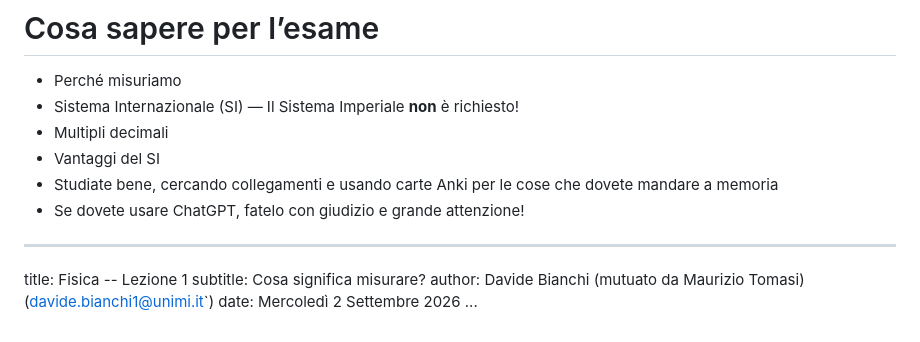
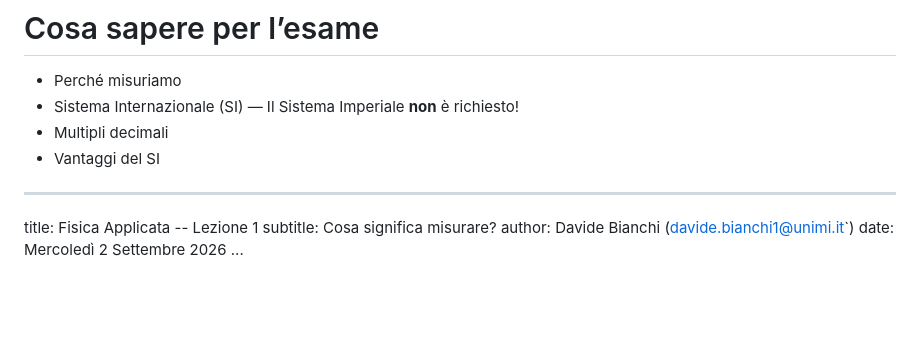
Before and after one commit to davide-bianchi-astro/tecniche-audio, a Markdown page: fisica_applicata_lezione-01.md, the part around the change. GitHub-like rendering; blank space fills up the shorter version.

```diff
--- a/fisica_applicata_lezione-01.md
+++ b/fisica_applicata_lezione-01.md
@@ -245,12 +245,10 @@ Sottolinea che la misurazione di qualcosa è un’attività della vita quotidian
 - Sistema Internazionale (SI) — Il Sistema Imperiale **non** è richiesto!
 - Multipli decimali
 - Vantaggi del SI
-- Studiate bene, cercando collegamenti e usando carte Anki per le cose che dovete mandare a memoria
-- Se dovete usare ChatGPT, fatelo con giudizio e grande attenzione!
 
 ---
-title: Fisica -- Lezione 1
+title: Fisica Applicata -- Lezione 1
 subtitle: Cosa significa misurare?
-author: Davide Bianchi (mutuato da Maurizio Tomasi) ([davide.bianchi1@unimi.it`](mailto:davide.bianchi1@unimi.it))
+author: Davide Bianchi ([davide.bianchi1@unimi.it`](mailto:davide.bianchi1@unimi.it))
 date: Mercoledì 2 Settembre 2026
 ...
```
